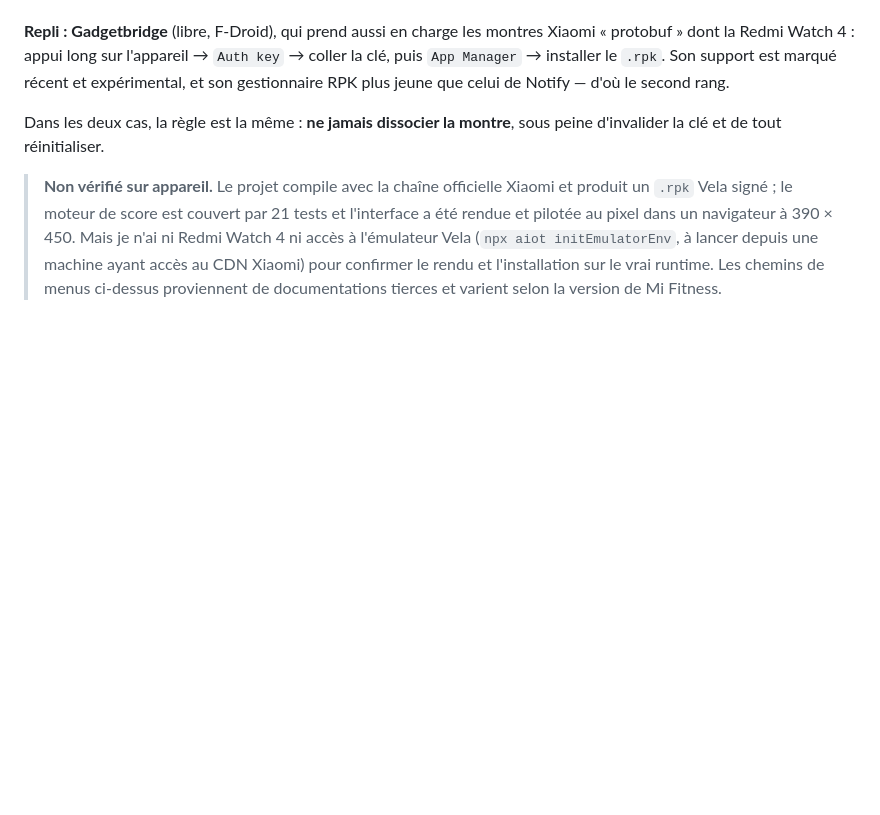
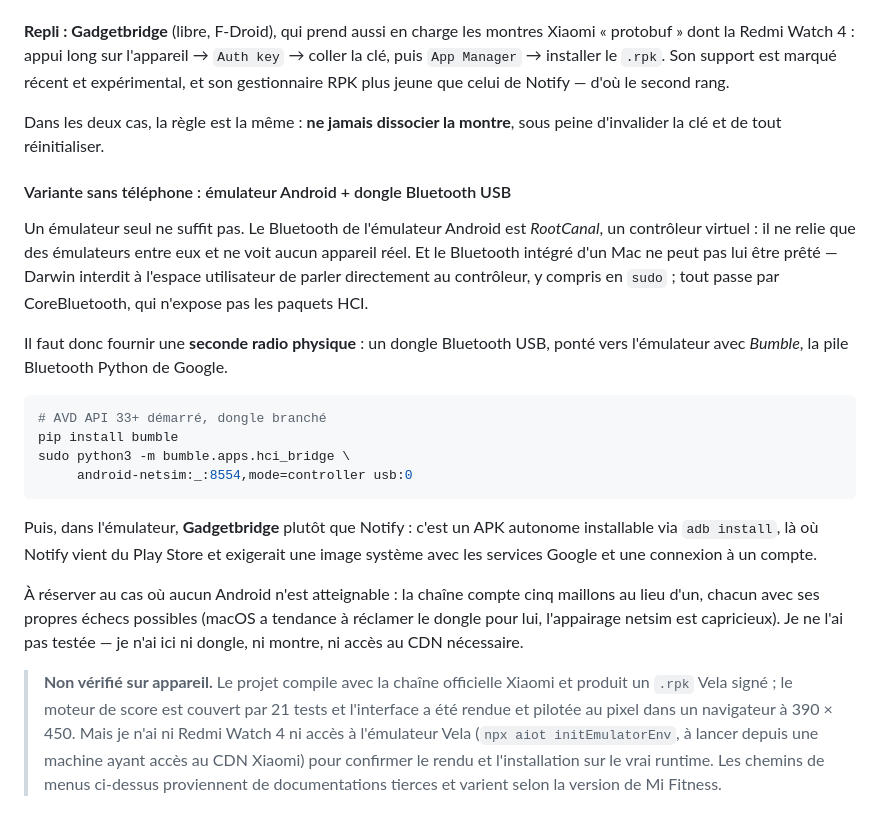
Before and after one commit to DEVPEG2024/studia, a Markdown page: padel-watch/README.md, the part around the change. Rendered like a GitHub page; blank space fills up the shorter version.

Commit message:
Variante émulateur Android documentée, avec sa contrainte matérielle
Un émulateur seul ne peut pas installer sur la montre : son Bluetooth est
RootCanal, un contrôleur virtuel qui ne relie que des émulateurs entre eux.
Et le Bluetooth intégré d'un Mac ne peut pas lui être prêté, Darwin
interdisant l'accès HCI depuis l'espace utilisateur, sudo compris.

La variante exige donc une seconde radio physique, un dongle USB ponté par
Bumble. Dans ce cas Gadgetbridge remplace Notify comme outil recommandé :
c'est un APK autonome, là où Notify vient du Play Store et demanderait une
image système avec les services Google.

Documentée comme repli, pas comme voie principale : cinq maillons au lieu
d'un, et non testée faute de matériel.

Co-Authored-By: Claude Opus 5 <noreply@anthropic.com>
Claude-Session: https://claude.ai/code/session_0164mggE4DPd8isFSzHM5nor

````diff
--- a/padel-watch/README.md
+++ b/padel-watch/README.md
@@ -199,6 +199,37 @@ que celui de Notify — d'où le second rang.
 Dans les deux cas, la règle est la même : **ne jamais dissocier la montre**,
 sous peine d'invalider la clé et de tout réinitialiser.
 
+#### Variante sans téléphone : émulateur Android + dongle Bluetooth USB
+
+Un émulateur seul ne suffit pas. Le Bluetooth de l'émulateur Android est
+*RootCanal*, un contrôleur virtuel : il ne relie que des émulateurs entre eux
+et ne voit aucun appareil réel. Et le Bluetooth intégré d'un Mac ne peut pas
+lui être prêté — Darwin interdit à l'espace utilisateur de parler directement
+au contrôleur, y compris en `sudo` ; tout passe par CoreBluetooth, qui
+n'expose pas les paquets HCI.
+
+Il faut donc fournir une **seconde radio physique** : un dongle Bluetooth USB,
+ponté vers l'émulateur avec *Bumble*, la pile Bluetooth Python de Google.
+
+```bash
+# AVD API 33+ démarré, dongle branché
+pip install bumble
+sudo python3 -m bumble.apps.hci_bridge \
+     android-netsim:_:8554,mode=controller usb:0
+```
+
+Puis, dans l'émulateur, **Gadgetbridge** plutôt que Notify : c'est un APK
+autonome installable via `adb install`, là où Notify vient du Play Store et
+exigerait une image système avec les services Google et une connexion à un
+compte.
+
+À réserver au cas où aucun Android n'est atteignable : la chaîne compte cinq
+maillons au lieu d'un, chacun avec ses propres échecs possibles (macOS a
+tendance à réclamer le dongle pour lui, l'appairage netsim est capricieux).
+Je ne l'ai pas testée — je n'ai ici ni dongle, ni montre, ni accès au CDN
+nécessaire.
+
+
 > **Non vérifié sur appareil.** Le projet compile avec la chaîne officielle
 > Xiaomi et produit un `.rpk` Vela signé ; le moteur de score est couvert par
 > 21 tests et l'interface a été rendue et pilotée au pixel dans un navigateur à
````
